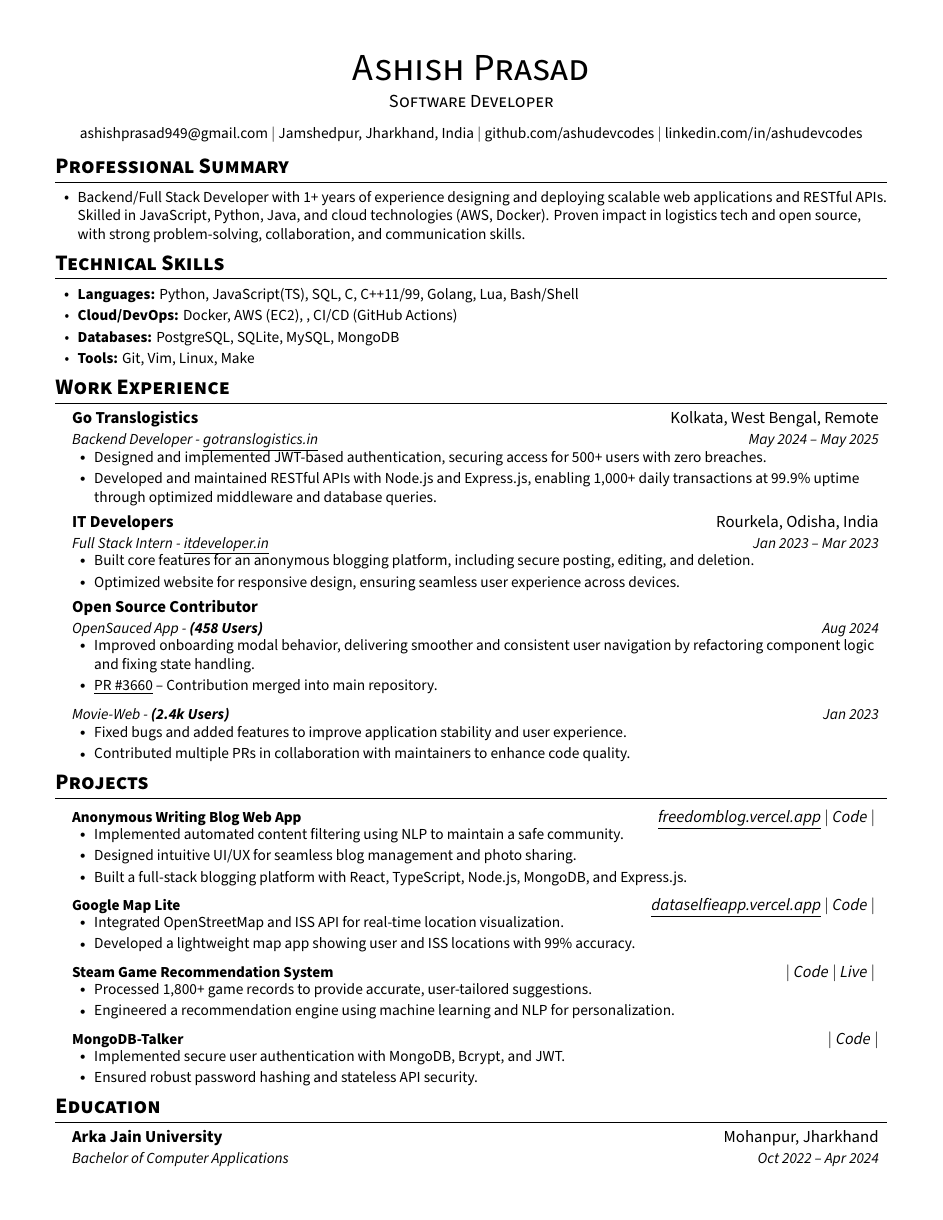
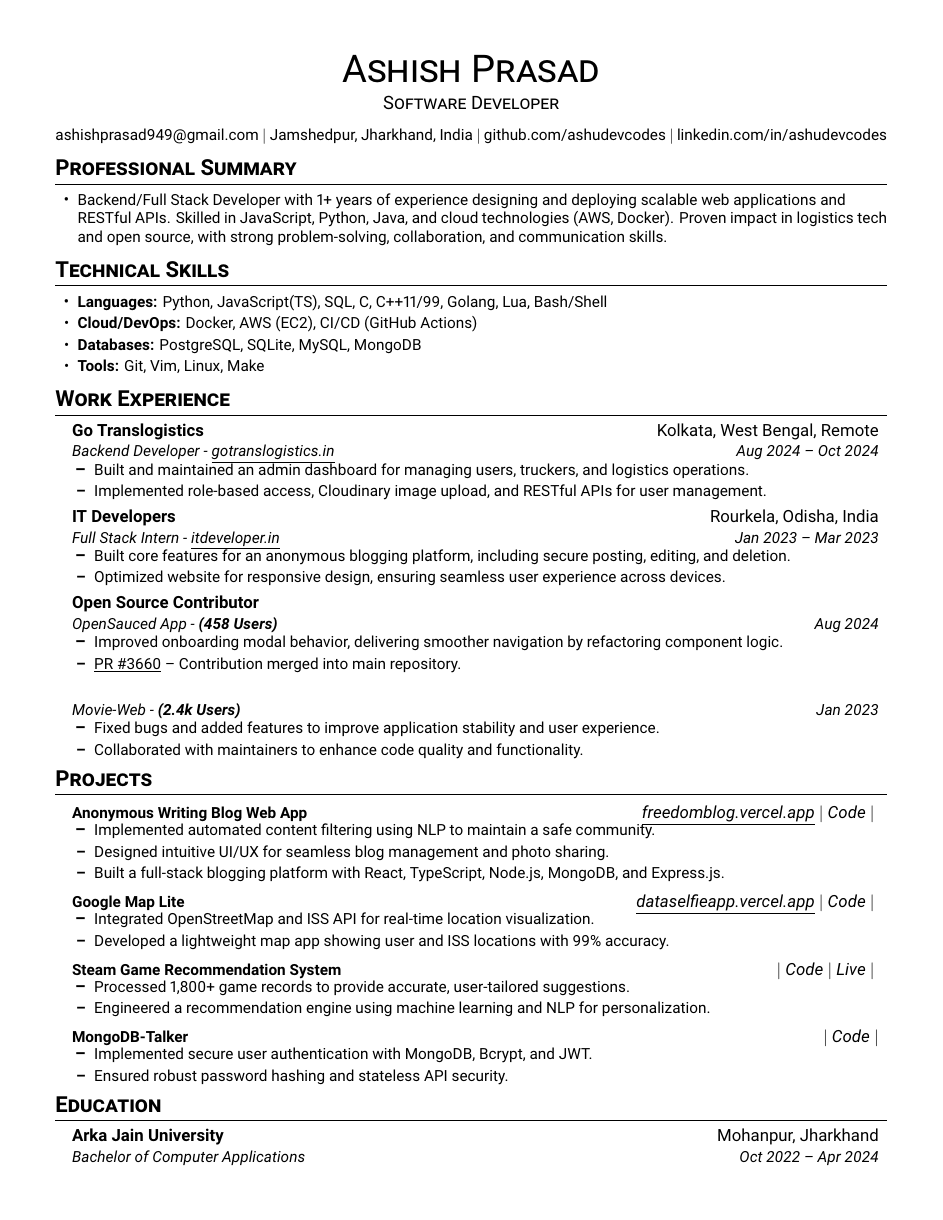
Before and after one commit to ashudevcodes/resume, a LaTeX CV (ashishprasad_cv.tex): the whole page. Compiled offline with XeLaTeX.

Commit message:
fix: date and fonts

```diff
--- a/ashishprasad_cv.tex
+++ b/ashishprasad_cv.tex
@@ -1,29 +1,21 @@
 \documentclass[letterpaper,11pt]{article}
 
-\usepackage{latexsym}
-\usepackage{lmodern}
+%----------PACKAGES----------
 \usepackage[empty]{fullpage}
 \usepackage{titlesec}
-\usepackage{marvosym}
-\usepackage[usenames,dvipsnames]{color}
-\usepackage{verbatim}
-\usepackage{enumitem}
 \usepackage[hidelinks]{hyperref}
 \usepackage{fancyhdr}
 \usepackage[english]{babel}
 \usepackage{tabularx}
+\usepackage[sfdefault]{roboto}
+\usepackage{enumitem}
+\usepackage{xcolor}
 
-%----------FONT OPTIONS----------
+%----------PAGE SETUP----------
 \pagestyle{fancy}
-\fancyhf{} % clear all header and footer fields
-\fancyfoot{}
+\fancyhf{} % clear header/footer
 \renewcommand{\headrulewidth}{0pt}
 \renewcommand{\footrulewidth}{0pt}
-
-\usepackage[sfdefault]{FiraSans}
-\usepackage[sfdefault]{roboto}
-\usepackage[sfdefault]{noto-sans}
-\usepackage[default]{sourcesanspro}
 
 % Adjust margins
 \addtolength{\oddsidemargin}{-0.5in}
@@ -53,13 +42,6 @@
     \begin{tabular*}{0.97\textwidth}[t]{l@{\extracolsep{\fill}}r}
       \textbf{#1} & #2 \\
       \textit{\small#3} & \textit{\small #4} \\
-    \end{tabular*}\vspace{-7pt}%
-}
-
-\newcommand{\resumeSubSubheading}[2]{%
-    \item
-    \begin{tabular*}{0.97\textwidth}{l@{\extracolsep{\fill}}r}
-      \textit{\small#1} & \textit{\small #2} \\
     \end{tabular*}\vspace{-7pt}%
 }
 
@@ -71,19 +53,17 @@
 }
 
 \newcommand{\resumeSubItem}[1]{\resumeItem{#1}\vspace{-4pt}}
-\renewcommand\labelitemii{$\vcenter{\hbox{\tiny$\bullet$}}$}
 
-% default compact list commands
+% List environments
 \newcommand{\resumeSubHeadingListStart}{\begin{itemize}[leftmargin=0.15in, label={}]}
 \newcommand{\resumeSubHeadingListEnd}{\end{itemize}}
-\newcommand{\resumeItemListStart}{\begin{itemize}[itemsep=1pt, topsep=2pt, parsep=1pt, partopsep=0pt, leftmargin=0.2in]}
+\newcommand{\resumeItemListStart}{\begin{itemize}[itemsep=1pt, topsep=2pt, parsep=1pt, leftmargin=0.2in]}
 \newcommand{\resumeItemListEnd}{\end{itemize}\vspace{-5pt}}
+\newenvironment{compactitem}{\begin{itemize}[itemsep=0pt, topsep=0pt, parsep=0pt, leftmargin=0.15in]}{\end{itemize}\vspace{-5pt}}
 
-% a special ultra-compact environment you can use for Technical Skills only
-\newenvironment{compactitem}{\begin{itemize}[itemsep=0pt, topsep=0pt, parsep=0pt, partopsep=0pt, leftmargin=0.15in]}{\end{itemize}\vspace{-5pt}}
-%-------------------------------------------
-%%%%%%  RESUME STARTS HERE  %%%%%%%%%%%%%%%%%%%%%%%%%%%%
+%----------DOCUMENT----------
 \begin{document}
+
 \begin{center}
     {\Huge \scshape Ashish Prasad} \\ \vspace{4pt}
     {\large \scshape Software Developer} \\ \vspace{8pt}
@@ -101,7 +81,7 @@
 \section{Technical Skills}
 \resumeItemListStart
     \resumeItem{\textbf{Languages:} Python, JavaScript(TS), SQL, C, C++11/99, Golang, Lua, Bash/Shell}
-    \resumeItem{\textbf{Cloud/DevOps:} Docker, AWS (EC2), , CI/CD (GitHub Actions)}
+    \resumeItem{\textbf{Cloud/DevOps:} Docker, AWS (EC2), CI/CD (GitHub Actions)}
     \resumeItem{\textbf{Databases:} PostgreSQL, SQLite, MySQL, MongoDB}
     \resumeItem{\textbf{Tools:} Git, Vim, Linux, Make}
 \resumeItemListEnd
@@ -110,35 +90,33 @@
 \resumeSubHeadingListStart
 
 \resumeSubheading
-    {Go Translogistics } {Kolkata, West Bengal, Remote}
-    {Backend Developer - {\underline{\href{https://gotranslogistics.in/}{gotranslogistics.in}}}}{May 2024 -- May 2025}
+    {Go Translogistics}{Kolkata, West Bengal, Remote}
+    {Backend Developer - \underline{\href{https://gotranslogistics.in/}{gotranslogistics.in}}}{Aug 2024 -- Oct 2024}
     \resumeItemListStart
-        \resumeItem{Designed and implemented JWT-based authentication, securing access for 500+ users with zero breaches.}
-        \resumeItem{Developed and maintained RESTful APIs with Node.js and Express.js, enabling 1,000+ daily transactions at 99.9\% uptime through optimized middleware and database queries.}
+        \resumeItem{Built and maintained an admin dashboard for managing users, truckers, and logistics operations.}
+        \resumeItem{Implemented role-based access, Cloudinary image upload, and RESTful APIs for user management.}
     \resumeItemListEnd
 
 \resumeSubheading
     {IT Developers}{Rourkela, Odisha, India}
-    {Full Stack Intern - {\underline{\href{https://www.itdeveloper.in/}{itdeveloper.in}}}}{Jan 2023 -- Mar 2023}
+    {Full Stack Intern - \underline{\href{https://www.itdeveloper.in/}{itdeveloper.in}}}{Jan 2023 -- Mar 2023}
     \resumeItemListStart
         \resumeItem{Built core features for an anonymous blogging platform, including secure posting, editing, and deletion.}
         \resumeItem{Optimized website for responsive design, ensuring seamless user experience across devices.}
     \resumeItemListEnd
 
 \resumeSubheading
-    {Open Source Contributor}{}
-	{OpenSauced App - \textbf{{(458 Users)}}}{Aug 2024}
+    {Open Source Contributor}{}{OpenSauced App - \textbf{(458 Users)}}{Aug 2024}
     \resumeItemListStart
-        \resumeItem{Improved onboarding modal behavior, delivering smoother and consistent user navigation by refactoring component logic and fixing state handling.}
-		\resumeItem{\underline{\href{https://github.com/open-sauced/app/pull/3660}{PR \#3660}} -- Contribution merged into main repository.}
+        \resumeItem{Improved onboarding modal behavior, delivering smoother navigation by refactoring component logic.}
+        \resumeItem{\underline{\href{https://github.com/open-sauced/app/pull/3660}{PR \#3660}} -- Contribution merged into main repository.}
     \resumeItemListEnd
-\vspace{-11pt}
+
 \resumeSubheading
-    {}{}
-	{Movie-Web - \textbf{(2.4k Users)}}{Jan 2023}
+    {}{}{Movie-Web - \textbf{(2.4k Users)}}{Jan 2023}
     \resumeItemListStart
-	    \resumeItem{Fixed bugs and added features to improve application stability and user experience.}
-	    \resumeItem{Contributed multiple PRs in collaboration with maintainers to enhance code quality.}
+        \resumeItem{Fixed bugs and added features to improve application stability and user experience.}
+        \resumeItem{Collaborated with maintainers to enhance code quality and functionality.}
     \resumeItemListEnd
 
 \resumeSubHeadingListEnd
```
Also changed, not shown: ashishprasad_cv.pdf, ashishprasad_cv.tex (19 more changed lines), 1 other file.
